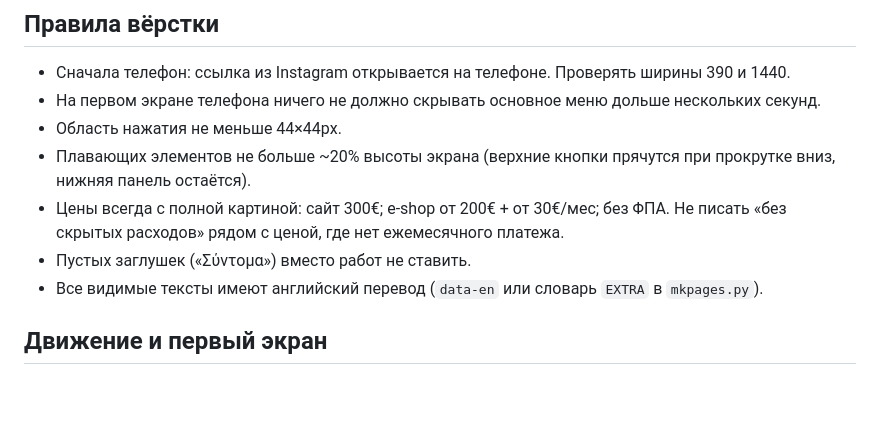
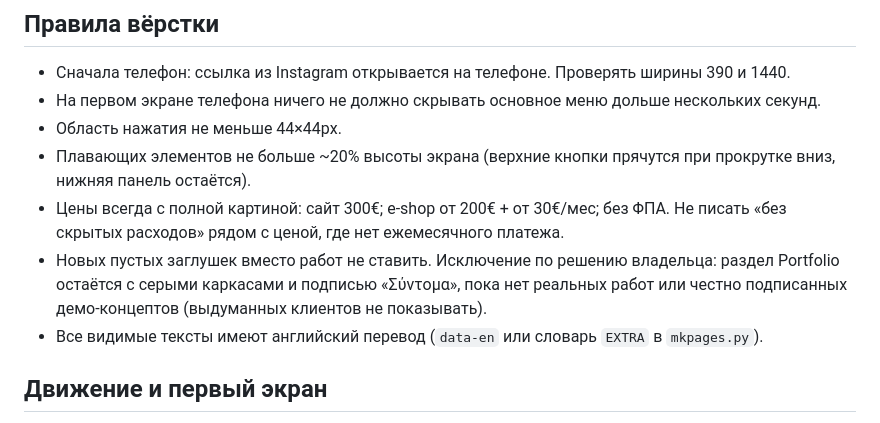
Before and after one commit to athensdigitalframecode/AthensDigitalFrame, a Markdown page: source/DESIGN.md, the part around the change. Drawn GitHub-style; blank space fills up the shorter version.

Commit message:
DESIGN.md: record the owner's decision on Portfolio placeholders
The rules said never to use "Soon" placeholders while the Portfolio section
intentionally keeps them. The rule now states the exception.

Co-Authored-By: Claude Sonnet 5.5 <noreply@anthropic.com>
Claude-Session: https://claude.ai/code/session_0146u7BHbcrXUkekiddSdbwA

```diff
--- a/source/DESIGN.md
+++ b/source/DESIGN.md
@@ -47,7 +47,7 @@
 - Область нажатия не меньше 44×44px.
 - Плавающих элементов не больше ~20% высоты экрана (верхние кнопки прячутся при прокрутке вниз, нижняя панель остаётся).
 - Цены всегда с полной картиной: сайт 300€; e-shop от 200€ + от 30€/мес; без ΦΠΑ. Не писать «без скрытых расходов» рядом с ценой, где нет ежемесячного платежа.
-- Пустых заглушек («Σύντομα») вместо работ не ставить.
+- Новых пустых заглушек вместо работ не ставить. Исключение по решению владельца: раздел Portfolio остаётся с серыми каркасами и подписью «Σύντομα», пока нет реальных работ или честно подписанных демо-концептов (выдуманных клиентов не показывать).
 - Все видимые тексты имеют английский перевод (`data-en` или словарь `EXTRA` в `mkpages.py`).
 
 ## Движение и первый экран
```
